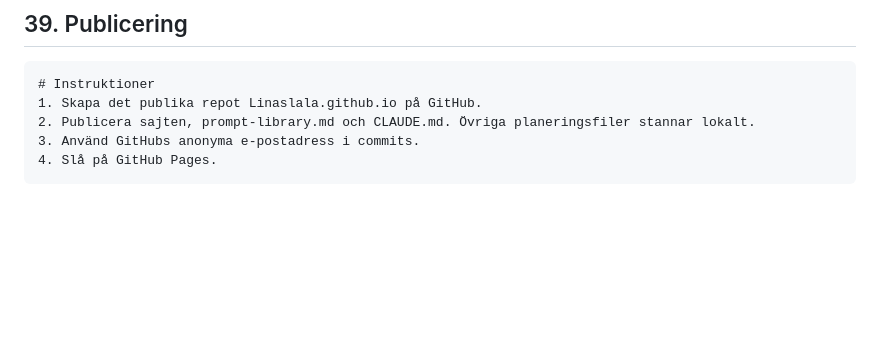
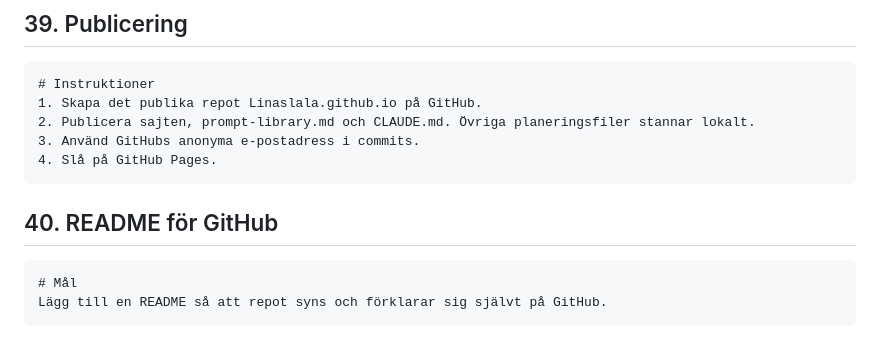
Before and after one commit to Linaslala/Linaslala.github.io, a Markdown page: docs/prompt-library.md, the part around one of its changes. Drawn GitHub-style; blank space fills up the shorter version.

Commit message:
Lägg till README
Beskriver sajten, funktionerna, tekniken och hur den byggdes med AI.

Co-Authored-By: Claude Opus 5.5 (1M context) <noreply@anthropic.com>

````diff
--- a/docs/prompt-library.md
+++ b/docs/prompt-library.md
@@ -488,3 +488,9 @@ Lägg in texten som den är, bara med stavning och skiljetecken rättade. Övers
 3. Använd GitHubs anonyma e-postadress i commits.
 4. Slå på GitHub Pages.
 ```
+
+## 40. README för GitHub
+```
+# Mål
+Lägg till en README så att repot syns och förklarar sig självt på GitHub.
+```
````
Also changed, not shown: other parts of docs/prompt-library.md (+1 -1 lines), README.md (added, +50 -0 lines).
